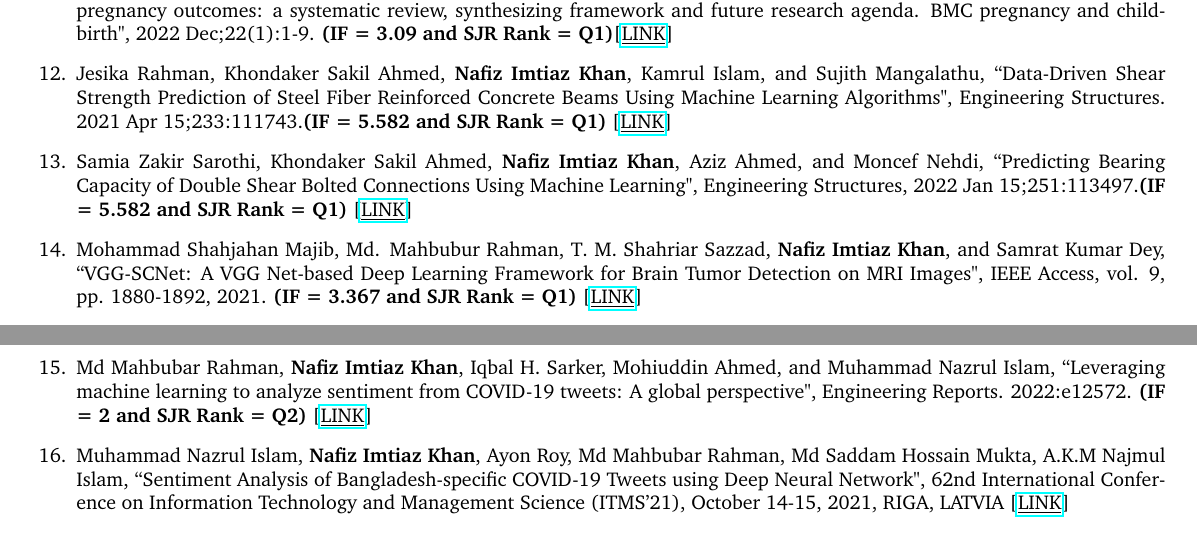
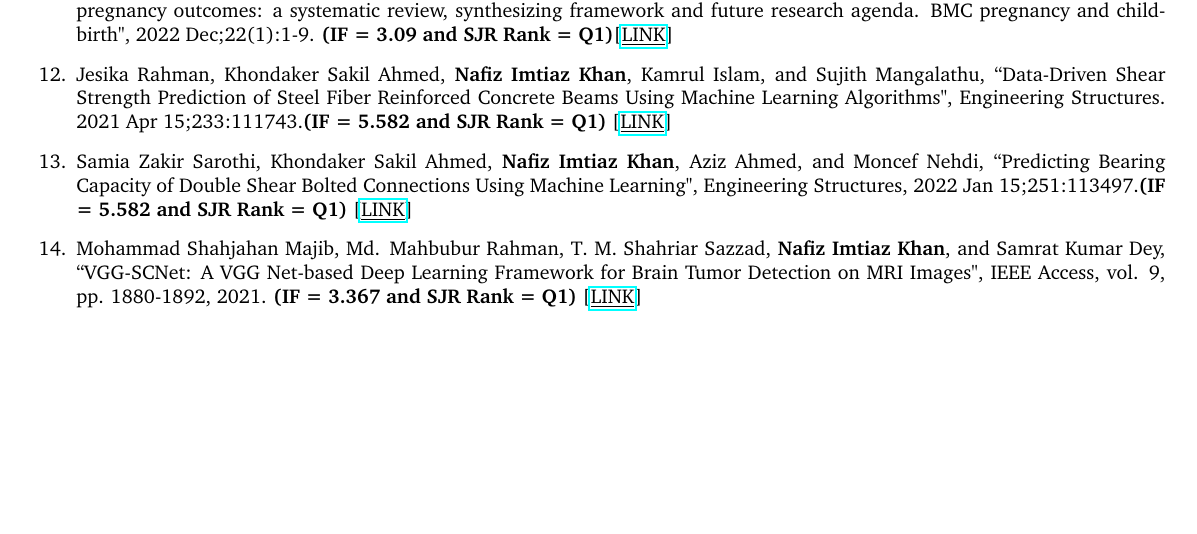
Before and after one commit to Nafiz43/resume, a LaTeX document (01-main.tex): two parts of pages 2 and 3 of 3 before the commit and part of page 2 of 2 after it, the two joined at a grey line, cut so that both start at the same text, the shorter picture padded with empty space. Compiled offline with pdfLaTeX.

Commit message:
minor changes!

```diff
--- a/01-main.tex
+++ b/01-main.tex
@@ -513,9 +513,9 @@ I am a PhD candidate in Computer Science at UC Davis, advised by Professor Vladi
 
     \item Mohammad Shahjahan Majib, Md. Mahbubur Rahman, T. M. Shahriar Sazzad, \textbf{Nafiz Imtiaz Khan}, and Samrat Kumar Dey, “VGG-SCNet: A VGG Net-based Deep Learning Framework for Brain Tumor Detection on MRI Images", IEEE Access, vol. 9, pp. 1880-1892, 2021. \textbf{(IF = 3.367 and SJR Rank = Q1)} [\href{https://ieeexplore.ieee.org/document/9515947}{\underline{LINK}}]
 
-    \item Md Mahbubar Rahman, \textbf{Nafiz Imtiaz Khan}, Iqbal H. Sarker, Mohiuddin Ahmed, and Muhammad Nazrul Islam, “Leveraging machine learning to analyze sentiment from COVID‐19 tweets: A global perspective", Engineering Reports. 2022:e12572. \textbf{(IF = 2 and SJR Rank = Q2)} [\href{https://onlinelibrary.wiley.com/doi/full/10.1002/eng2.12572}{\underline{LINK}}]
+    % \item Md Mahbubar Rahman, \textbf{Nafiz Imtiaz Khan}, Iqbal H. Sarker, Mohiuddin Ahmed, and Muhammad Nazrul Islam, “Leveraging machine learning to analyze sentiment from COVID‐19 tweets: A global perspective", Engineering Reports. 2022:e12572. \textbf{(IF = 2 and SJR Rank = Q2)} [\href{https://onlinelibrary.wiley.com/doi/full/10.1002/eng2.12572}{\underline{LINK}}]
 
-    \item Muhammad Nazrul Islam, \textbf{Nafiz Imtiaz Khan}, Ayon Roy, Md Mahbubar Rahman, Md Saddam Hossain Mukta, A.K.M Najmul Islam, “Sentiment Analysis of Bangladesh-specific COVID-19 Tweets using Deep Neural Network", 62nd International Conference on Information Technology and Management Science (ITMS'21), October 14-15, 2021, RIGA, LATVIA [\href{https://ieeexplore.ieee.org/document/9615331}{\underline{LINK}}]
+    % \item Muhammad Nazrul Islam, \textbf{Nafiz Imtiaz Khan}, Ayon Roy, Md Mahbubar Rahman, Md Saddam Hossain Mukta, A.K.M Najmul Islam, “Sentiment Analysis of Bangladesh-specific COVID-19 Tweets using Deep Neural Network", 62nd International Conference on Information Technology and Management Science (ITMS'21), October 14-15, 2021, RIGA, LATVIA [\href{https://ieeexplore.ieee.org/document/9615331}{\underline{LINK}}]
 
     % \item Deepon Deb Nath, \textbf{Nafiz Imtiaz Khan}, Jesmin Akhter and Abu Sayed Md. Mostafizur Rahaman, “Prediction of Android Malicious Software using boosting Algorithms", 4th International Conference on Emerging Technologies in Computing (iCETiC), August 18-19, 2021, London, United Kingdom [\href{https://LINK.springer.com/chapter/10.1007/978-3-030-90016-8_2?fbclid=IwAR1zpwvBxfsSL0-GbbWVtu9SCRuARConZ39zQYq55ffOD7-zILDDci00u-w}{\underline{LINK}}]
 
```
